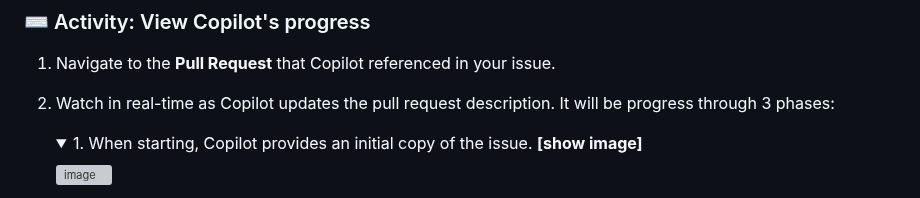
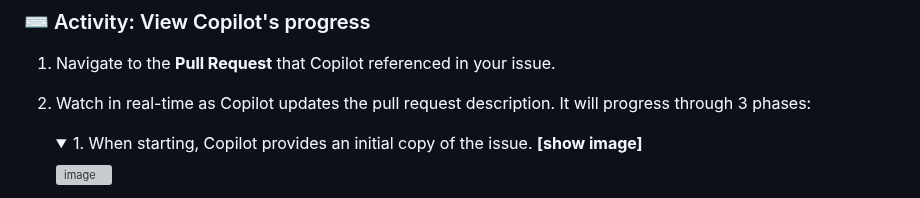
Before and after one commit to skills/expand-your-team-with-copilot, a Markdown page: .github/steps/2-collaborate.md, the part around the change. Drawn GitHub-style; folded sections open; grey boxes are pictures that could not be loaded.

Commit message:
Apply suggestion from @chriswblake
Co-authored-by: Christopher W. Blake <chriswblake@github.com>

```diff
--- a/.github/steps/2-collaborate.md
+++ b/.github/steps/2-collaborate.md
@@ -53,7 +53,7 @@ flowchart LR
 
 1. Navigate to the **Pull Request** that Copilot referenced in your issue.
 
-1. Watch in real-time as Copilot updates the pull request description. It will be progress through 3 phases:
+1. Watch in real-time as Copilot updates the pull request description. It will progress through 3 phases:
 
    <details>
       <summary>1. When starting, Copilot provides an initial copy of the issue. <b>[show image]</b></summary>
```
